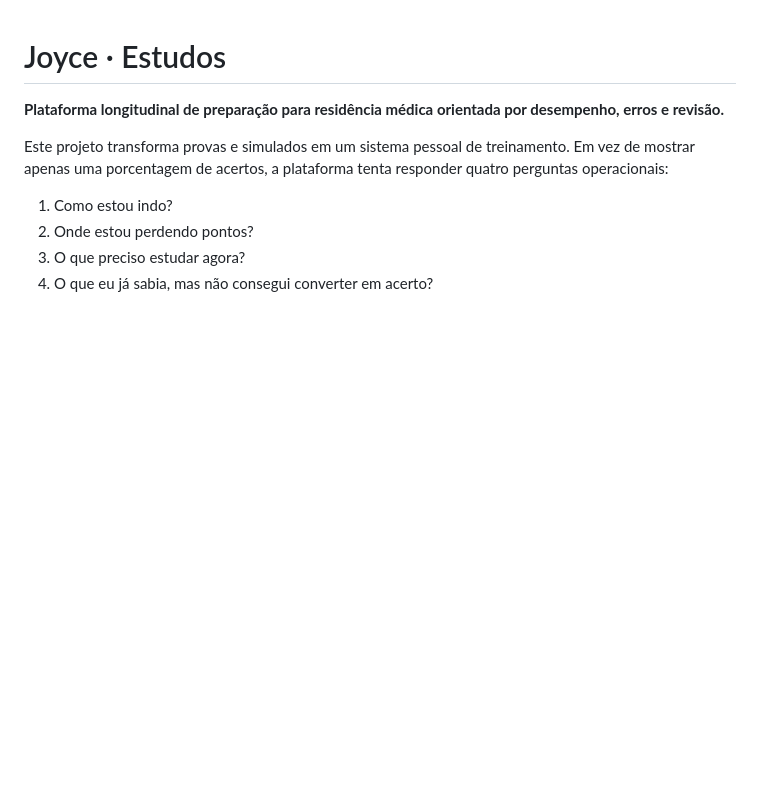
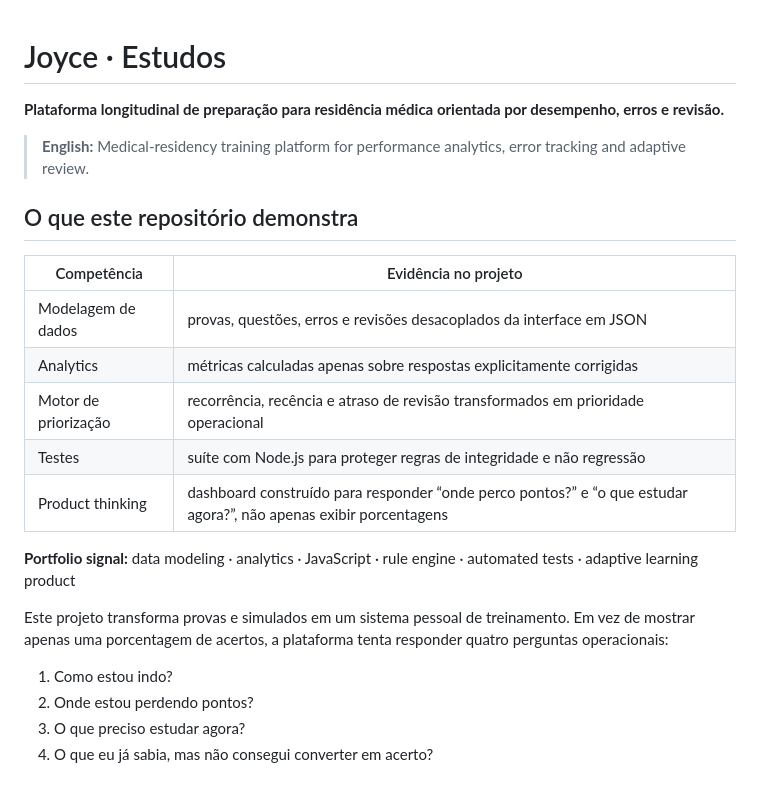
Before and after one commit to joyceradis/Estudos-Dra-Joyce-Radis, a Markdown page: README.md, the part around the change. GitHub-like rendering; blank space fills up the shorter version.

Commit message:
docs: strengthen portfolio evidence

```diff
--- a/README.md
+++ b/README.md
@@ -1,6 +1,20 @@
 # Joyce · Estudos
 
 **Plataforma longitudinal de preparação para residência médica orientada por desempenho, erros e revisão.**
+
+> **English:** Medical-residency training platform for performance analytics, error tracking and adaptive review.
+
+## O que este repositório demonstra
+
+| Competência | Evidência no projeto |
+| --- | --- |
+| Modelagem de dados | provas, questões, erros e revisões desacoplados da interface em JSON |
+| Analytics | métricas calculadas apenas sobre respostas explicitamente corrigidas |
+| Motor de priorização | recorrência, recência e atraso de revisão transformados em prioridade operacional |
+| Testes | suíte com Node.js para proteger regras de integridade e não regressão |
+| Product thinking | dashboard construído para responder “onde perco pontos?” e “o que estudar agora?”, não apenas exibir porcentagens |
+
+**Portfolio signal:** data modeling · analytics · JavaScript · rule engine · automated tests · adaptive learning product
 
 Este projeto transforma provas e simulados em um sistema pessoal de treinamento. Em vez de mostrar apenas uma porcentagem de acertos, a plataforma tenta responder quatro perguntas operacionais:
 
```
